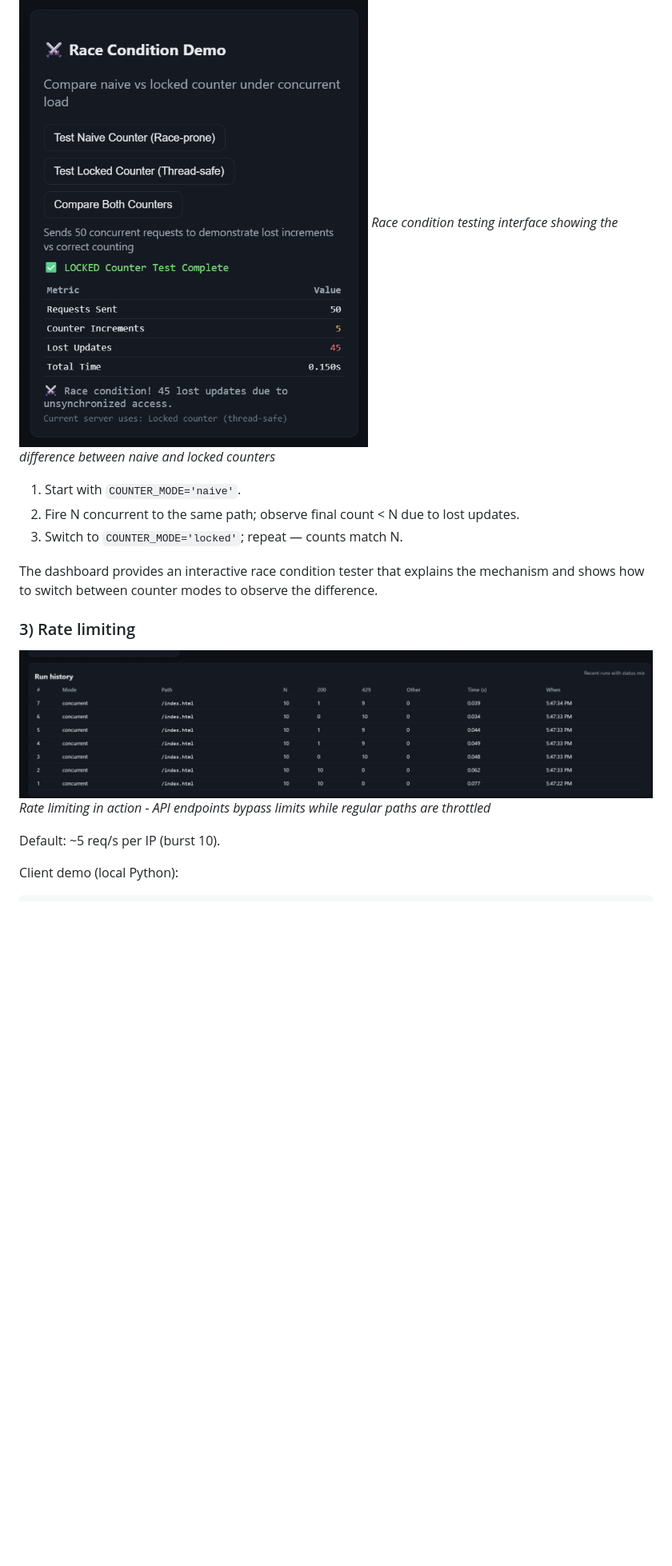
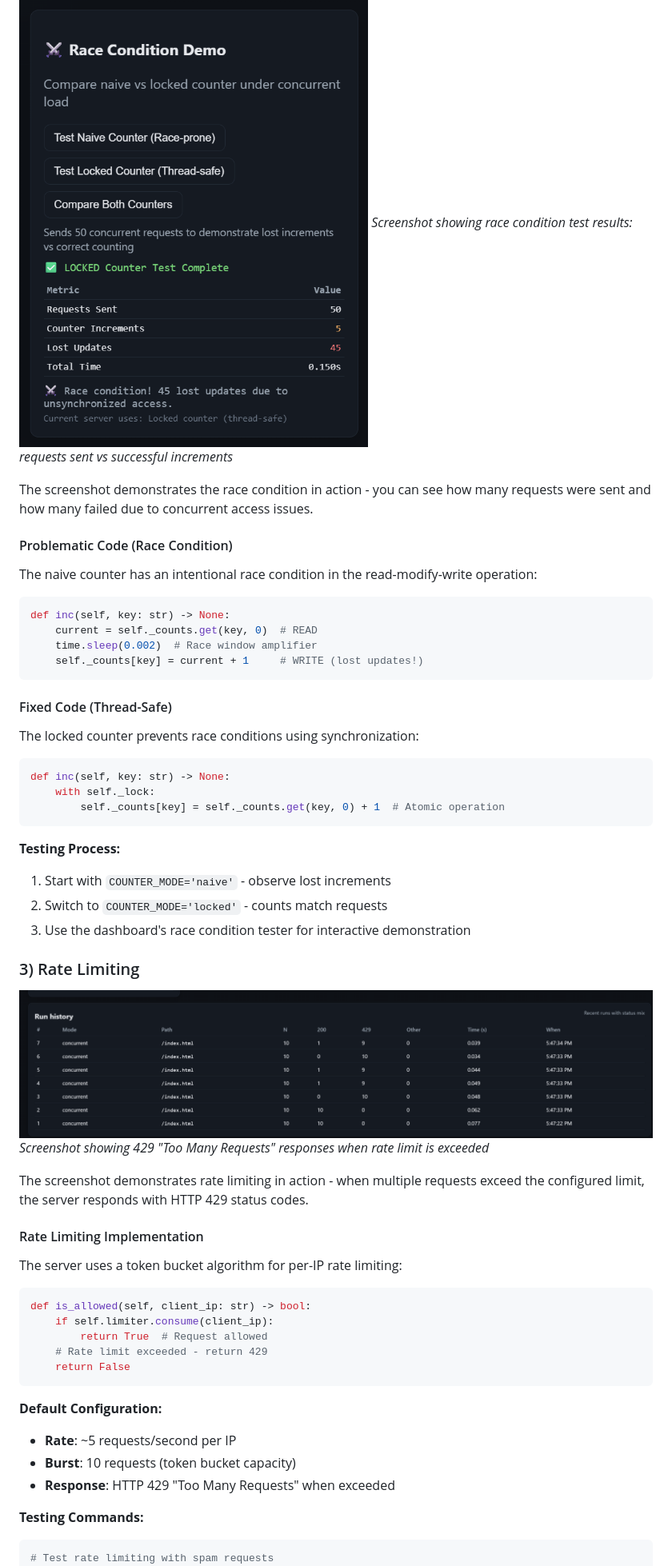
Before and after one commit to blinduandi/PR, a Markdown page: Lab 2/README.md, the part around the change printed below. Shown: that part at 80% size. Drawn GitHub-style; blank space fills up the shorter version.

````diff
--- a/Lab 2/README.md
+++ b/Lab 2/README.md
@@ -117,20 +132,57 @@ PLT view: Program structure (thread-per-request) = concurrency. Actual speedup d
 
 ![Race Condition Demo](./images/race-condition.png)
-*Race condition testing interface showing the difference between naive and locked counters*
+*Screenshot showing race condition test results: requests sent vs successful increments*
 
-1. Start with `COUNTER_MODE='naive'`.
-2. Fire N concurrent to the same path; observe final count < N due to lost updates.
-3. Switch to `COUNTER_MODE='locked'`; repeat — counts match N.
+The screenshot demonstrates the race condition in action - you can see how many requests were sent and how many failed due to concurrent access issues.
 
-The dashboard provides an interactive race condition tester that explains the mechanism and shows how to switch between counter modes to observe the difference.
+#### Problematic Code (Race Condition)
+The naive counter has an intentional race condition in the read-modify-write operation:
 
-### 3) Rate limiting
+```python
+def inc(self, key: str) -> None:
+    current = self._counts.get(key, 0)  # READ
+    time.sleep(0.002)  # Race window amplifier
+    self._counts[key] = current + 1     # WRITE (lost updates!)
+```
+
+#### Fixed Code (Thread-Safe)
+The locked counter prevents race conditions using synchronization:
+
+```python
+def inc(self, key: str) -> None:
+    with self._lock:
+        self._counts[key] = self._counts.get(key, 0) + 1  # Atomic operation
+```
+
+**Testing Process:**
+1. Start with `COUNTER_MODE='naive'` - observe lost increments
+2. Switch to `COUNTER_MODE='locked'` - counts match requests
+3. Use the dashboard's race condition tester for interactive demonstration
+
+### 3) Rate Limiting
 
 ![Rate Limiting](./images/rate-api-limiter.png)
-*Rate limiting in action - API endpoints bypass limits while regular paths are throttled*
+*Screenshot showing 429 "Too Many Requests" responses when rate limit is exceeded*
 
-Default: ~5 req/s per IP (burst 10).
+The screenshot demonstrates rate limiting in action - when multiple requests exceed the configured limit, the server responds with HTTP 429 status codes.
 
-Client demo (local Python):
+#### Rate Limiting Implementation
+The server uses a token bucket algorithm for per-IP rate limiting:
+
+```python
+def is_allowed(self, client_ip: str) -> bool:
+    if self.limiter.consume(client_ip):
+        return True  # Request allowed
+    # Rate limit exceeded - return 429
+    return False
+```
+
+**Default Configuration:**
+- **Rate**: ~5 requests/second per IP
+- **Burst**: 10 requests (token bucket capacity)
+- **Response**: HTTP 429 "Too Many Requests" when exceeded
+
+**Testing Commands:**
 ```powershell
+# Test rate limiting with spam requests
 python client/spam_vs_polite.py http://localhost:8000/ --seconds 10 --rate 12
````
Also changed, not shown: other parts of Lab 2/README.md (+35 -26 lines), Lab 2/images/single-threded-multi.png.
